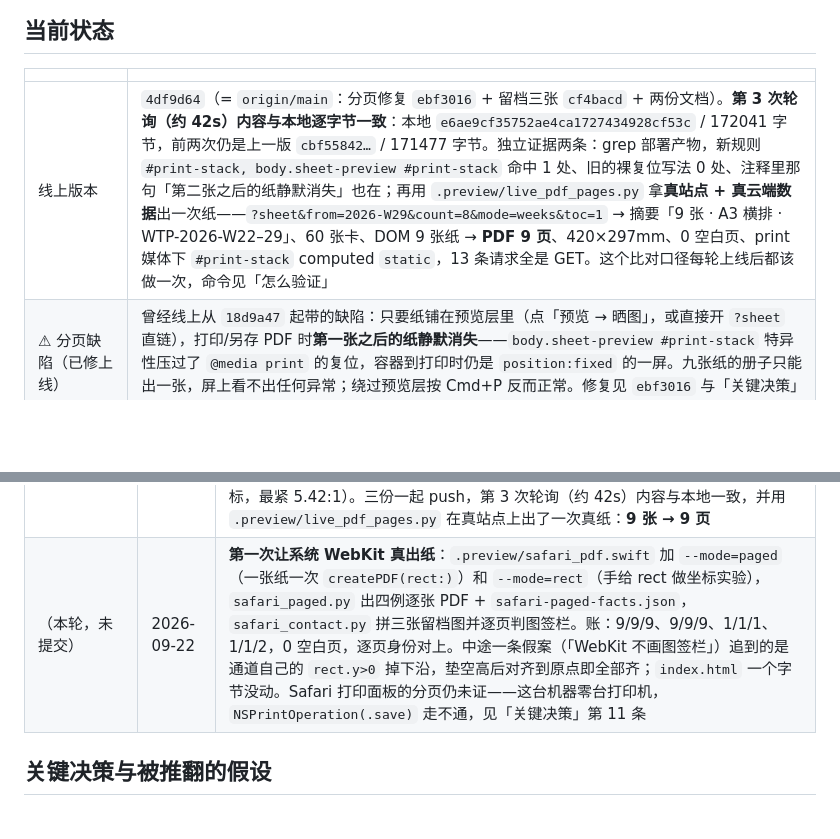
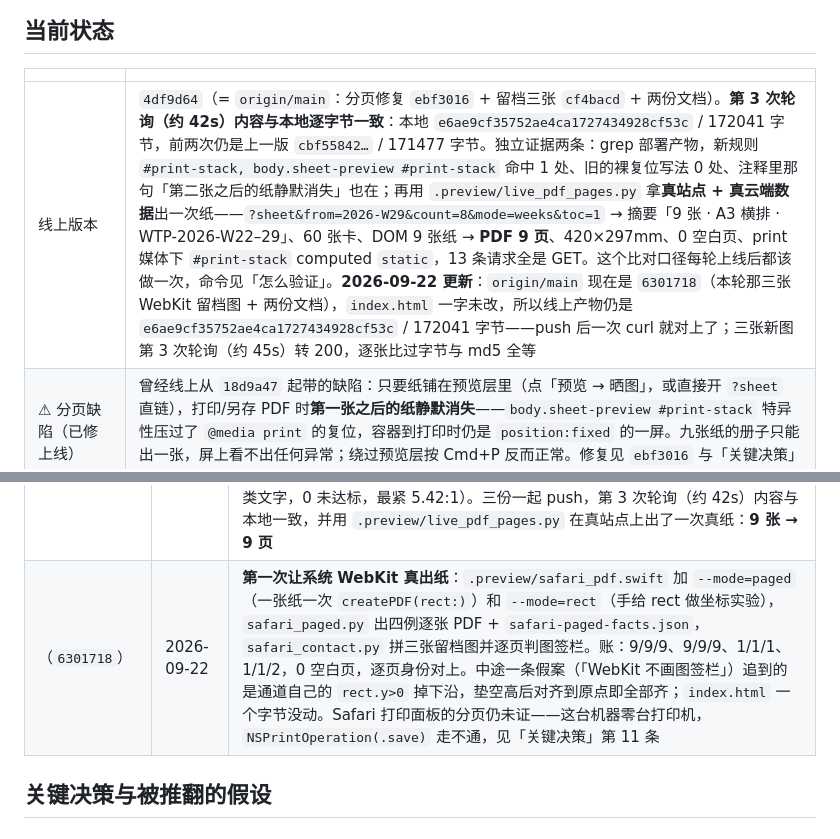
Before and after one commit to yiyuqiao2748/weekly-tracker, a Markdown page: PROGRESS.md, 2 parts joined by grey strips. Drawn GitHub-style; blank space fills up the shorter version.

Commit message:
docs: 把本轮提交号补进时间线，线上版本那格改成 6301718
文档不能比仓库旧。时间线那行还写着「（本轮，未提交）」，而 6301718
已经 push 且 origin/main 与本地齐平；「线上版本」那格也仍指 4df9d64。

补上这次的复核口径：index.html 一字未改，所以 push 后第一次 curl 就与
HEAD 逐字节相同（e6ae9cf3… / 172041 字节），不必像改样式的轮次那样等
几轮；三张新留档图第 3 次轮询（约 45s）转 200，逐张比过字节与 md5 全等。
顺带确认同目录旧图仍 200，说明前两次 404 只是部署延迟，不是 Pages 不
服务 docs/——以后判断这个别猜，拿旧资产做对照即可。

```diff
--- a/PROGRESS.md
+++ b/PROGRESS.md
@@ -8,7 +8,7 @@
 
 | | |
 | --- | --- |
-| 线上版本 | `4df9d64`（= `origin/main`：分页修复 `ebf3016` + 留档三张 `cf4bacd` + 两份文档）。**第 3 次轮询（约 42s）内容与本地逐字节一致**：本地 `e6ae9cf35752ae4ca1727434928cf53c` / 172041 字节，前两次仍是上一版 `cbf55842…` / 171477 字节。独立证据两条：grep 部署产物，新规则 `#print-stack, body.sheet-preview #print-stack` 命中 1 处、旧的裸复位写法 0 处、注释里那句「第二张之后的纸静默消失」也在；再用 `.preview/live_pdf_pages.py` 拿**真站点 + 真云端数据**出一次纸——`?sheet&from=2026-W29&count=8&mode=weeks&toc=1` → 摘要「9 张 · A3 横排 · WTP-2026-W22–29」、60 张卡、DOM 9 张纸 → **PDF 9 页**、420×297mm、0 空白页、print 媒体下 `#print-stack` computed `static`，13 条请求全是 GET。这个比对口径每轮上线后都该做一次，命令见「怎么验证」 |
+| 线上版本 | `4df9d64`（= `origin/main`：分页修复 `ebf3016` + 留档三张 `cf4bacd` + 两份文档）。**第 3 次轮询（约 42s）内容与本地逐字节一致**：本地 `e6ae9cf35752ae4ca1727434928cf53c` / 172041 字节，前两次仍是上一版 `cbf55842…` / 171477 字节。独立证据两条：grep 部署产物，新规则 `#print-stack, body.sheet-preview #print-stack` 命中 1 处、旧的裸复位写法 0 处、注释里那句「第二张之后的纸静默消失」也在；再用 `.preview/live_pdf_pages.py` 拿**真站点 + 真云端数据**出一次纸——`?sheet&from=2026-W29&count=8&mode=weeks&toc=1` → 摘要「9 张 · A3 横排 · WTP-2026-W22–29」、60 张卡、DOM 9 张纸 → **PDF 9 页**、420×297mm、0 空白页、print 媒体下 `#print-stack` computed `static`，13 条请求全是 GET。这个比对口径每轮上线后都该做一次，命令见「怎么验证」。**2026-09-22 更新**：`origin/main` 现在是 `6301718`（本轮那三张 WebKit 留档图 + 两份文档），`index.html` 一字未改，所以线上产物仍是 `e6ae9cf35752ae4ca1727434928cf53c` / 172041 字节——push 后一次 curl 就对上了；三张新图第 3 次轮询（约 45s）转 200，逐张比过字节与 md5 全等 |
 | ⚠ 分页缺陷（已修上线） | 曾经线上从 `18d9a47` 起带的缺陷：只要纸铺在预览层里（点「预览 → 晒图」，或直接开 `?sheet` 直链），打印/另存 PDF 时**第一张之后的纸静默消失**——`body.sheet-preview #print-stack` 特异性压过了 `@media print` 的复位，容器到打印时仍是 `position:fixed` 的一屏。九张纸的册子只能出一张，屏上看不出任何异常；绕过预览层按 Cmd+P 反而正常。修复见 `ebf3016` 与「关键决策」第 10 条，上线证据见上一行 |
 | 引擎对账（WebKit 真机） | **一张纸一次**那条通道跑通了：`safari-pdf --mode=paged` 用系统 WebKit 把四种排法逐张出 PDF，DOM 纸数 → WebKit 页数 → Chromium 页数三账对齐（9/9/9、9/9/9、1/1/1、1/1/**2**），0 空白页，每页用 ASCII 图号认身份（`WTP-2026-W32`…）全部对号，九张纸的图签栏逐页用像素判据钉住（`safari_contact.py` 的 `band_state()`：离底 20–100px 之间有横向墨迹且通宽 ≥80%）。纸面 1512×1047 CSS px = 400×277mm，与 Chromium 那批 420×297mm 是同一张纸（差的是 `@page` 那 10mm 页边）。**这不等于 Safari 会分页**——见「关键决策」第 11 条 |
 | 数据 schema | v3（带 `tombstones`），可读 v1/v2 并自动升级 |
@@ -44,7 +44,7 @@
 | `2e0efe9` `88703e5` `4b3facb` | 2026-09-21 深夜 | **版面留档 + 两条观感修复**：`.preview/shoot.py`（无头 Chromium 出图留档，仓库外）拍六张进 `docs/screenshots/`，版面读数落 `docs/sheet-facts.json`；看图当场揪出「图签栏浮在纸中间」和「纸上印着编辑提示」，`index.html` 只加 12 行 CSS（`flex:1 1 auto` 贴下边线、`.placeholder` 隐藏 + `:has()` 补 `（未命名）`），**配平数字一位没变**。三份一起 push，Pages 第 2 次轮询（约 20s）即与本地一致 |
 | `bc20985` | 2026-09-21 深夜 | 只动文档：把「当前状态」从待办口径改成实际上线复核口径（第 2 次轮询即一致 + 真站点只读冒烟断言） |
 | `ebf3016` `cf4bacd` `4df9d64` | 2026-09-21 深夜 | **修掉一条分页缺陷**：`.preview/pdf_sheet.py` 把出图真跑成 PDF 数页数，发现四种排法全部只出 1 页——`body.sheet-preview #print-stack` 特异性压过 `@media print` 的复位，从预览层出纸时第一张之后的纸静默消失。`index.html` 只动那一条规则（+8/−3，其中 5 行是注释），修后 9→9、9→9、1→1、1→2 页、0 空白页；harness 侧两次改 `build.py`（补屏上复位 + print 复制收窄成 `@media screen`），九张留档图重跑后八张逐字节相同，第九张只换了目录页脚的生成时间。同时补齐留档三张（对话框 / 拖拽中 / 手机长版面）+ 纸面对比度审计（43/39/10 类文字，0 未达标，最紧 5.42:1）。三份一起 push，第 3 次轮询（约 42s）内容与本地一致，并用 `.preview/live_pdf_pages.py` 在真站点上出了一次真纸：**9 张 → 9 页** |
-| （本轮，未提交） | 2026-09-22 | **第一次让系统 WebKit 真出纸**：`.preview/safari_pdf.swift` 加 `--mode=paged`（一张纸一次 `createPDF(rect:)`）和 `--mode=rect`（手给 rect 做坐标实验），`safari_paged.py` 出四例逐张 PDF + `safari-paged-facts.json`，`safari_contact.py` 拼三张留档图并逐页判图签栏。账：9/9/9、9/9/9、1/1/1、1/1/2，0 空白页，逐页身份对上。中途一条假案（「WebKit 不画图签栏」）追到的是通道自己的 `rect.y>0` 掉下沿，垫空高后对齐到原点即全部齐；`index.html` 一个字节没动。Safari 打印面板的分页仍未证——这台机器零台打印机，`NSPrintOperation(.save)` 走不通，见「关键决策」第 11 条 |
+| （`6301718`） | 2026-09-22 | **第一次让系统 WebKit 真出纸**：`.preview/safari_pdf.swift` 加 `--mode=paged`（一张纸一次 `createPDF(rect:)`）和 `--mode=rect`（手给 rect 做坐标实验），`safari_paged.py` 出四例逐张 PDF + `safari-paged-facts.json`，`safari_contact.py` 拼三张留档图并逐页判图签栏。账：9/9/9、9/9/9、1/1/1、1/1/2，0 空白页，逐页身份对上。中途一条假案（「WebKit 不画图签栏」）追到的是通道自己的 `rect.y>0` 掉下沿，垫空高后对齐到原点即全部齐；`index.html` 一个字节没动。Safari 打印面板的分页仍未证——这台机器零台打印机，`NSPrintOperation(.save)` 走不通，见「关键决策」第 11 条 |
 
 ## 关键决策与被推翻的假设
 
```
